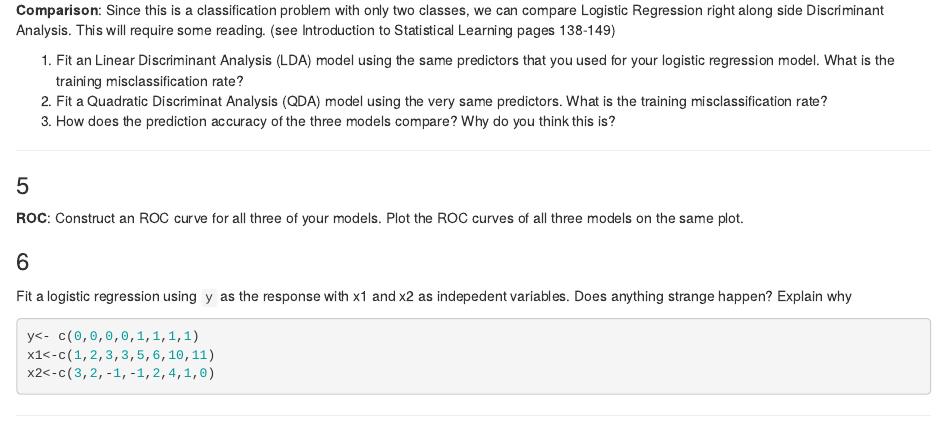
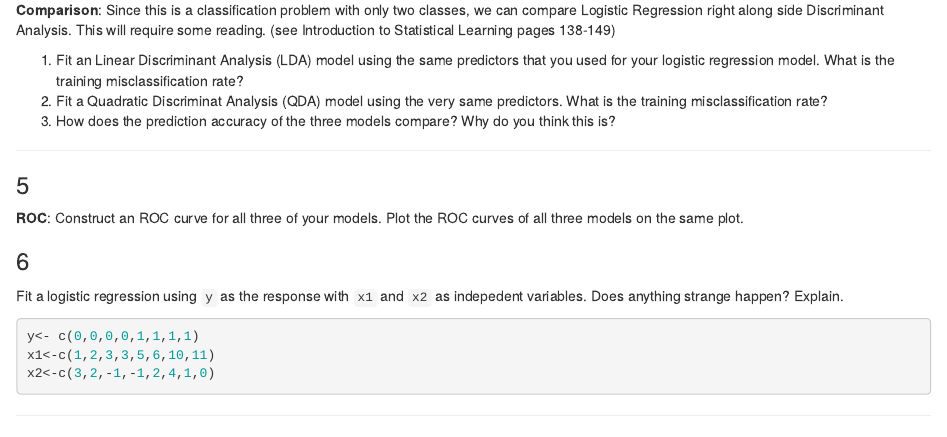
Before and after one commit to natelangholz/stat412-advancedregression, an R Markdown document (week-2/problem-set-1/problem-set-1.Rmd): the page in a window 1100 px wide, from 1320 px down. Rendered offline with R 4.5, knitr and Pandoc, with nearby package versions; some code elsewhere in the file could not run offline.

Commit message:
update wording on ps1

````diff
--- a/week-2/problem-set-1/problem-set-1.Rmd
+++ b/week-2/problem-set-1/problem-set-1.Rmd
@@ -69,7 +69,7 @@ Some of these variables are NA for some countries.
 
 ### 6
 
-Fit a logistic regression using `y` as the response with x1 and x2 as indepedent variables. Does anything strange happen? Explain why
+Fit a logistic regression using `y` as the response with `x1` and `x2` as indepedent variables. Does anything strange happen? Explain.
 
 ```{r}
 y<- c(0,0,0,0,1,1,1,1)
````
